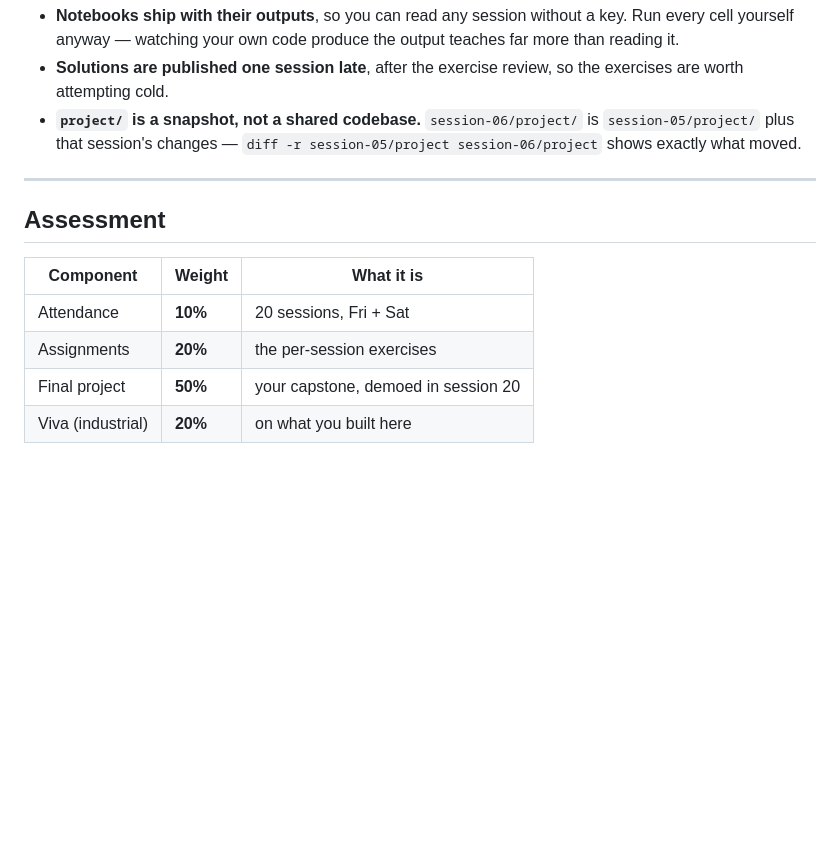
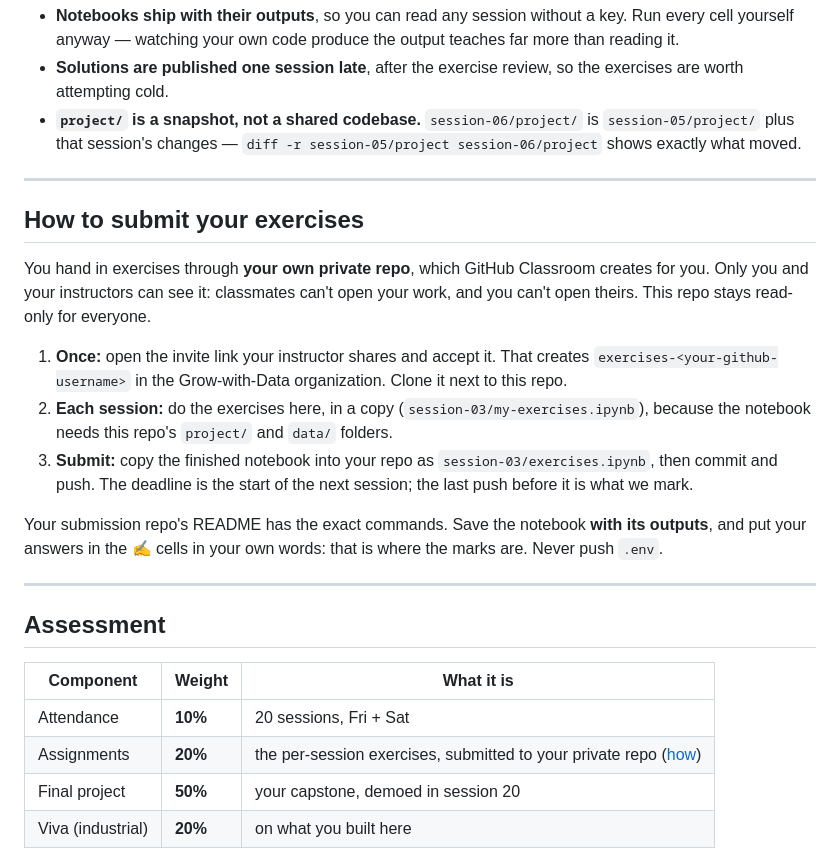
Before and after one commit to Grow-with-Data/CSE-Industrial-Training-26, a Markdown page: README.md, the part around the change. GitHub-like rendering; blank space fills up the shorter version.

Commit message:
How to submit: each student's own private repo, through GitHub Classroom

```diff
--- a/README.md
+++ b/README.md
@@ -216,12 +216,30 @@ session-05/
 
 ---
 
+## How to submit your exercises
+
+You hand in exercises through **your own private repo**, which GitHub Classroom creates for you. Only
+you and your instructors can see it: classmates can't open your work, and you can't open theirs.
+This repo stays read-only for everyone.
+
+1. **Once:** open the invite link your instructor shares and accept it. That creates
+   `exercises-<your-github-username>` in the Grow-with-Data organization. Clone it next to this repo.
+2. **Each session:** do the exercises here, in a copy (`session-03/my-exercises.ipynb`), because the
+   notebook needs this repo's `project/` and `data/` folders.
+3. **Submit:** copy the finished notebook into your repo as `session-03/exercises.ipynb`, then commit
+   and push. The deadline is the start of the next session; the last push before it is what we mark.
+
+Your submission repo's README has the exact commands. Save the notebook **with its outputs**, and
+put your answers in the ✍️ cells in your own words: that is where the marks are. Never push `.env`.
+
+---
+
 ## Assessment
 
 | Component | Weight | What it is |
 |---|---|---|
 | Attendance | **10%** | 20 sessions, Fri + Sat |
-| Assignments | **20%** | the per-session exercises |
+| Assignments | **20%** | the per-session exercises, submitted to your private repo ([how](#how-to-submit-your-exercises)) |
 | Final project | **50%** | your capstone, demoed in session 20 |
 | Viva (industrial) | **20%** | on what you built here |
 
```
